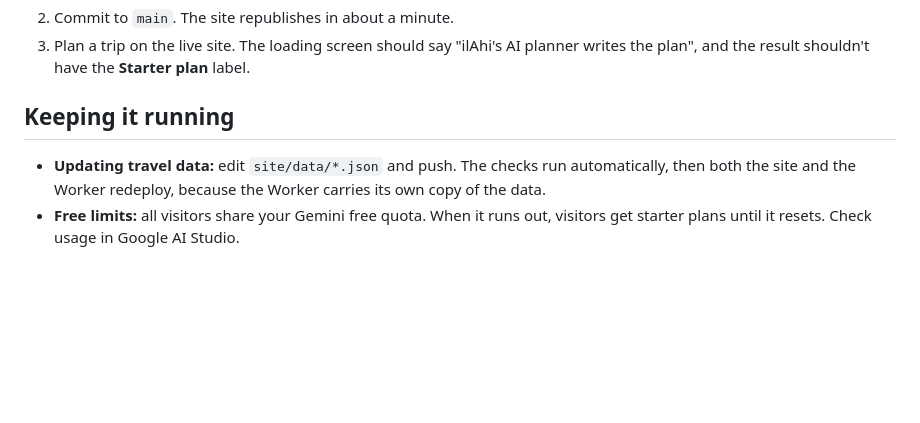
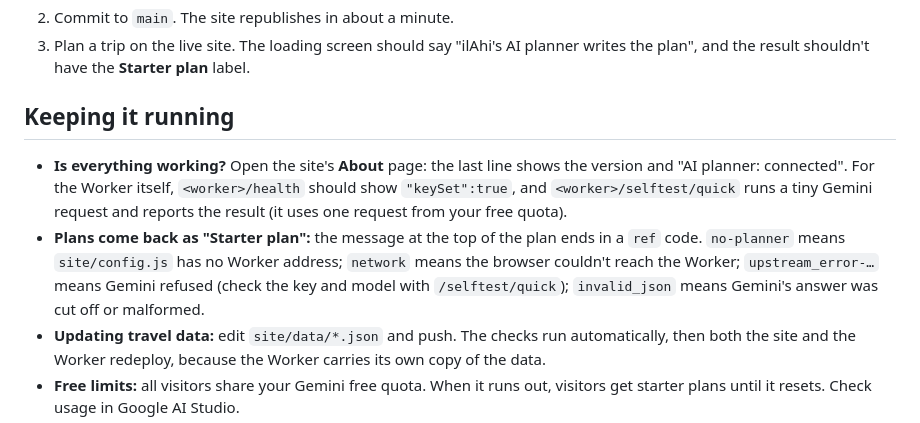
Before and after one commit to BhawanKey007/ilahi, a Markdown page: docs/SETUP.md, the part around the change. Drawn GitHub-style; blank space fills up the shorter version.

Commit message:
Document health checks and error refs in the setup guide
Co-Authored-By: Claude Opus 5.5 <noreply@anthropic.com>
Claude-Session: https://claude.ai/code/session_019TqzzTTtfpk3sq7DQfU3F3

```diff
--- a/docs/SETUP.md
+++ b/docs/SETUP.md
@@ -67,6 +67,8 @@ Open `https://ilahi-planner.<your-subdomain>.workers.dev/health` in a browser. Y
 
 ## Keeping it running
 
+- **Is everything working?** Open the site's **About** page: the last line shows the version and "AI planner: connected". For the Worker itself, `<worker>/health` should show `"keySet":true`, and `<worker>/selftest/quick` runs a tiny Gemini request and reports the result (it uses one request from your free quota).
+- **Plans come back as "Starter plan":** the message at the top of the plan ends in a `ref` code. `no-planner` means `site/config.js` has no Worker address; `network` means the browser couldn't reach the Worker; `upstream_error-…` means Gemini refused (check the key and model with `/selftest/quick`); `invalid_json` means Gemini's answer was cut off or malformed.
 - **Updating travel data:** edit `site/data/*.json` and push. The checks run automatically, then both the site and the Worker redeploy, because the Worker carries its own copy of the data.
 - **Free limits:** all visitors share your Gemini free quota. When it runs out, visitors get starter plans until it resets. Check usage in Google AI Studio.
 - **Abuse:** the Worker only answers requests from the sites in `ALLOWED_ORIGINS`, only accepts structured trip requests, and limits each visitor to 10 plans a minute.
```
